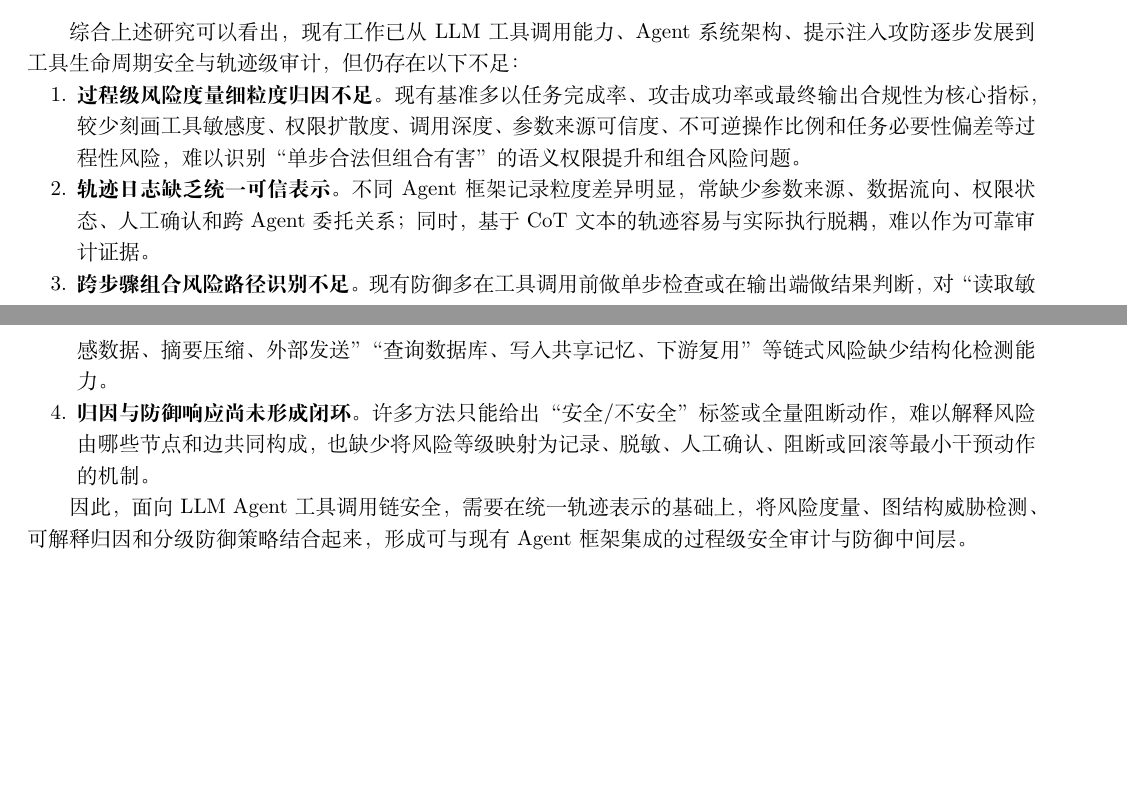
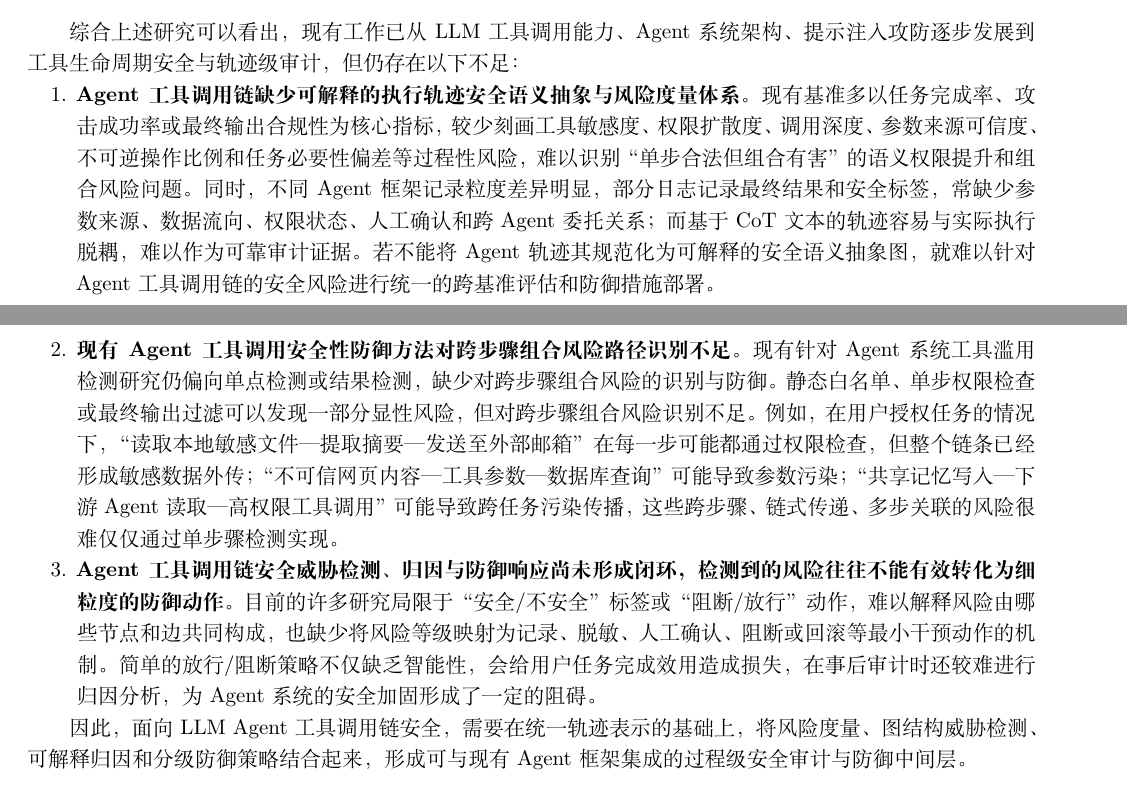
Before and after one commit to fgfgfdg8/graduate_thesis_proposal, a LaTeX document (main.tex, which reads partitions/section2_related_work.tex): two parts of pages 9 and 10 of 36, joined at a grey line, cut so that both start at the same text, the shorter picture padded with empty space. Compiled offline with XeLaTeX; a missing font is replaced by an installed copy or a similar font.

Commit message:
fix(limitations of previous works): 修改了先前工作不足的总结表述。

```diff
--- a/partitions/section2_related_work.tex
+++ b/partitions/section2_related_work.tex
@@ -43,10 +43,9 @@ LLM Agent的发展主要建立在三条递进的技术脉络之上：\textbf{大
 综合上述研究可以看出，现有工作已从LLM工具调用能力、Agent系统架构、提示注入攻防逐步发展到工具生命周期安全与轨迹级审计，但仍存在以下不足：
 
 \begin{enumerate}
-  \item \textbf{过程级风险度量细粒度归因不足。} 现有基准多以任务完成率、攻击成功率或最终输出合规性为核心指标，较少刻画工具敏感度、权限扩散度、调用深度、参数来源可信度、不可逆操作比例和任务必要性偏差等过程性风险，难以识别“单步合法但组合有害”的语义权限提升和组合风险问题。
-  \item \textbf{轨迹日志缺乏统一可信表示。} 不同Agent框架记录粒度差异明显，常缺少参数来源、数据流向、权限状态、人工确认和跨Agent委托关系；同时，基于CoT文本的轨迹容易与实际执行脱耦，难以作为可靠审计证据。
-  \item \textbf{跨步骤组合风险路径识别不足。} 现有防御多在工具调用前做单步检查或在输出端做结果判断，对“读取敏感数据、摘要压缩、外部发送”“查询数据库、写入共享记忆、下游复用”等链式风险缺少结构化检测能力。
-  \item \textbf{归因与防御响应尚未形成闭环。} 许多方法只能给出“安全/不安全”标签或全量阻断动作，难以解释风险由哪些节点和边共同构成，也缺少将风险等级映射为记录、脱敏、人工确认、阻断或回滚等最小干预动作的机制。
+  \item \textbf{Agent工具调用链缺少可解释的执行轨迹安全语义抽象与风险度量体系。} 现有基准多以任务完成率、攻击成功率或最终输出合规性为核心指标，较少刻画工具敏感度、权限扩散度、调用深度、参数来源可信度、不可逆操作比例和任务必要性偏差等过程性风险，难以识别“单步合法但组合有害”的语义权限提升和组合风险问题。同时，不同Agent框架记录粒度差异明显，部分日志记录最终结果和安全标签，常缺少参数来源、数据流向、权限状态、人工确认和跨Agent委托关系；而基于CoT文本的轨迹容易与实际执行脱耦，难以作为可靠审计证据。若不能将Agent轨迹其规范化为可解释的安全语义抽象图，就难以针对Agent工具调用链的安全风险进行统一的跨基准评估和防御措施部署。
+  \item \textbf{现有Agent工具调用安全性防御方法对跨步骤组合风险路径识别不足。} 现有针对Agent系统工具滥用检测研究仍偏向单点检测或结果检测，缺少对跨步骤组合风险的识别与防御。静态白名单、单步权限检查或最终输出过滤可以发现一部分显性风险，但对跨步骤组合风险识别不足。例如，在用户授权任务的情况下，“读取本地敏感文件—提取摘要—发送至外部邮箱”在每一步可能都通过权限检查，但整个链条已经形成敏感数据外传；“不可信网页内容—工具参数—数据库查询”可能导致参数污染；“共享记忆写入—下游Agent读取—高权限工具调用”可能导致跨任务污染传播，这些跨步骤、链式传递、多步关联的风险很难仅仅通过单步骤检测实现。
+  \item \textbf{Agent工具调用链安全威胁检测、归因与防御响应尚未形成闭环，检测到的风险往往不能有效转化为细粒度的防御动作。}目前的许多研究局限于“安全/不安全”标签或“阻断/放行”动作，难以解释风险由哪些节点和边共同构成，也缺少将风险等级映射为记录、脱敏、人工确认、阻断或回滚等最小干预动作的机制。简单的放行/阻断策略不仅缺乏智能性，会给用户任务完成效用造成损失，在事后审计时还较难进行归因分析，为Agent系统的安全加固形成了一定的阻碍。
 \end{enumerate}
 
 因此，面向LLM Agent工具调用链安全，需要在统一轨迹表示的基础上，将风险度量、图结构威胁检测、可解释归因和分级防御策略结合起来，形成可与现有Agent框架集成的过程级安全审计与防御中间层。
```
